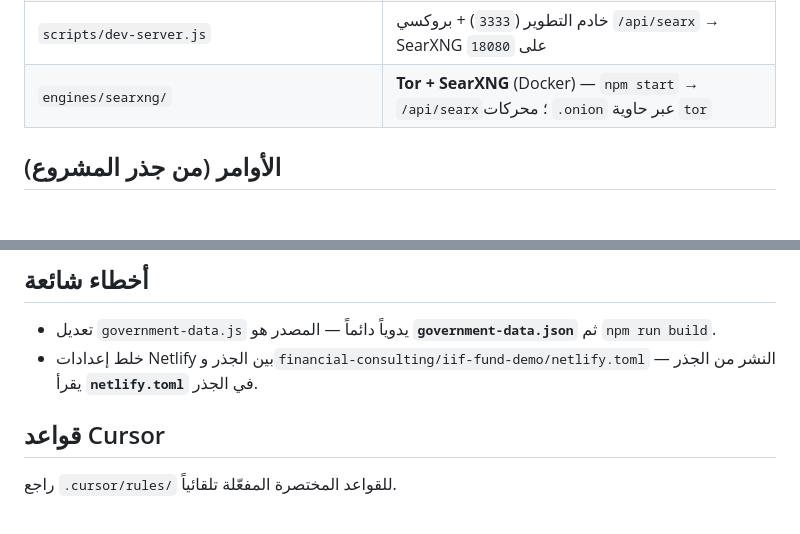
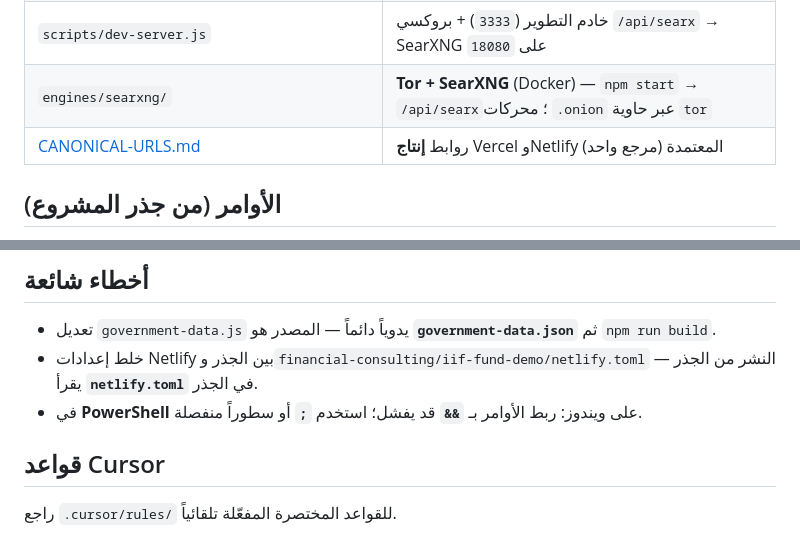
Before and after one commit to alzahrani6020/iif-web, a Markdown page: AGENTS.md, 2 parts joined by grey strips. Rendered like a GitHub page; blank space fills up the shorter version.

```diff
--- a/AGENTS.md
+++ b/AGENTS.md
@@ -18,6 +18,7 @@
 | `executive-brief.html`، `sovereign-standards.html` (جذر المستودع) | موجز للمستويات الرفيعة + معايير سيادية؛ اختصارات `/executive`، `/sovereign`، `/charter` |
 | `scripts/dev-server.js` | خادم التطوير (`3333`) + بروكسي `/api/searx` → SearXNG على `18080` |
 | `engines/searxng/` | **Tor + SearXNG** (Docker) — `npm start` → `/api/searx`؛ محركات `.onion` عبر حاوية `tor` |
+| [CANONICAL-URLS.md](./CANONICAL-URLS.md) | روابط **إنتاج** Vercel وNetlify المعتمدة (مرجع واحد) |
 
 ## الأوامر (من جذر المشروع)
 
@@ -55,6 +56,7 @@ npm run qa:iif-fund   # نفس smoke:html — اسم صريح لواجهة ال
 
 - تعديل `government-data.js` يدوياً دائماً — المصدر هو **`government-data.json`** ثم `npm run build`.
 - خلط إعدادات Netlify بين الجذر و`financial-consulting/iif-fund-demo/netlify.toml` — النشر من الجذر يقرأ **`netlify.toml`** في الجذر.
+- في **PowerShell** على ويندوز: ربط الأوامر بـ **`&&`** قد يفشل؛ استخدم **`;`** أو سطوراً منفصلة.
 
 ## قواعد Cursor
 
```
Also changed, not shown: CANONICAL-URLS.md (added, +21 -0 lines), README.md (+1 -0 lines).
